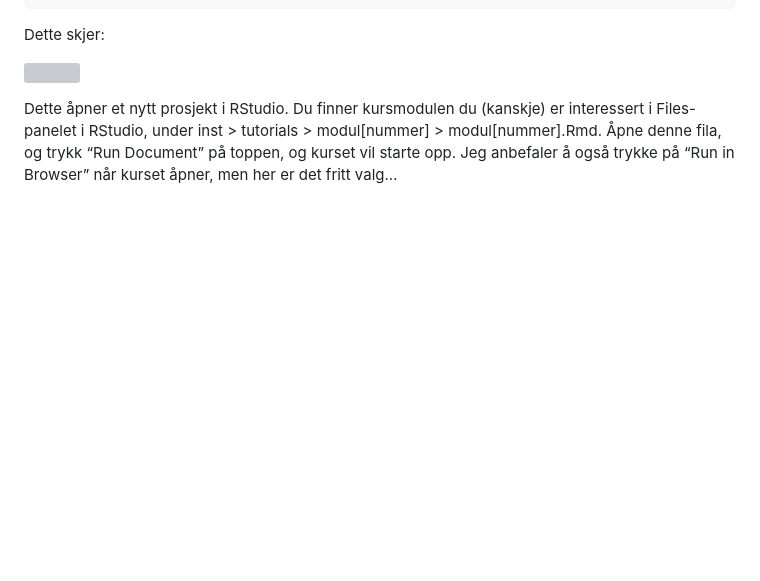
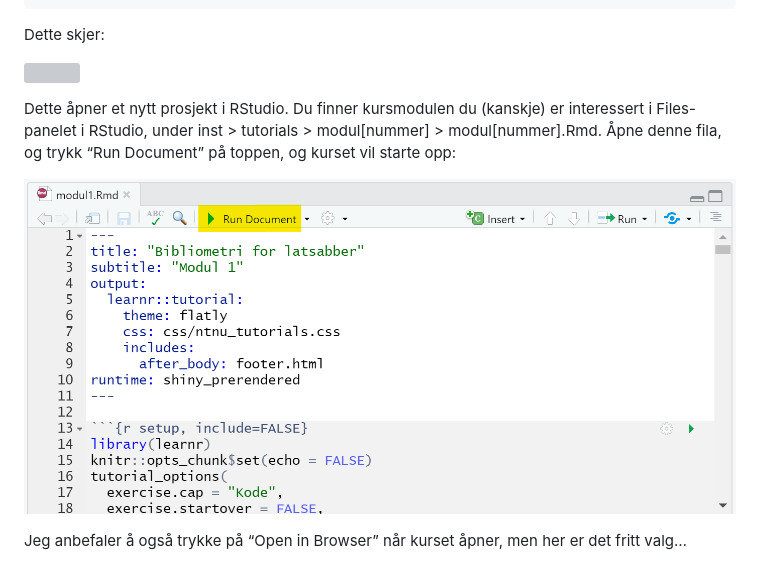
Before and after one commit to henrikkarlstrom/latsabber, a Markdown page: README.md, the part around the change. GitHub-like rendering; pictures changed too: inst/images/run.png (added); blank space fills up the shorter version; grey boxes are pictures that could not be loaded.

Commit message:
add run-png

```diff
--- a/README.md
+++ b/README.md
@@ -25,6 +25,9 @@ Dette skjer:
 Dette åpner et nytt prosjekt i RStudio. Du finner kursmodulen du
 (kanskje) er interessert i Files-panelet i RStudio, under inst \>
 tutorials \> modul\[nummer\] \> modul\[nummer\].Rmd. Åpne denne fila, og
-trykk “Run Document” på toppen, og kurset vil starte opp. Jeg anbefaler
-å også trykke på “Run in Browser” når kurset åpner, men her er det
-fritt valg…
+trykk “Run Document” på toppen, og kurset vil starte opp:
+
+![](inst/images/run.png)
+
+Jeg anbefaler å også trykke på “Open in Browser” når kurset åpner, men
+her er det fritt valg…
```
Also changed, not shown: 1 other file.
